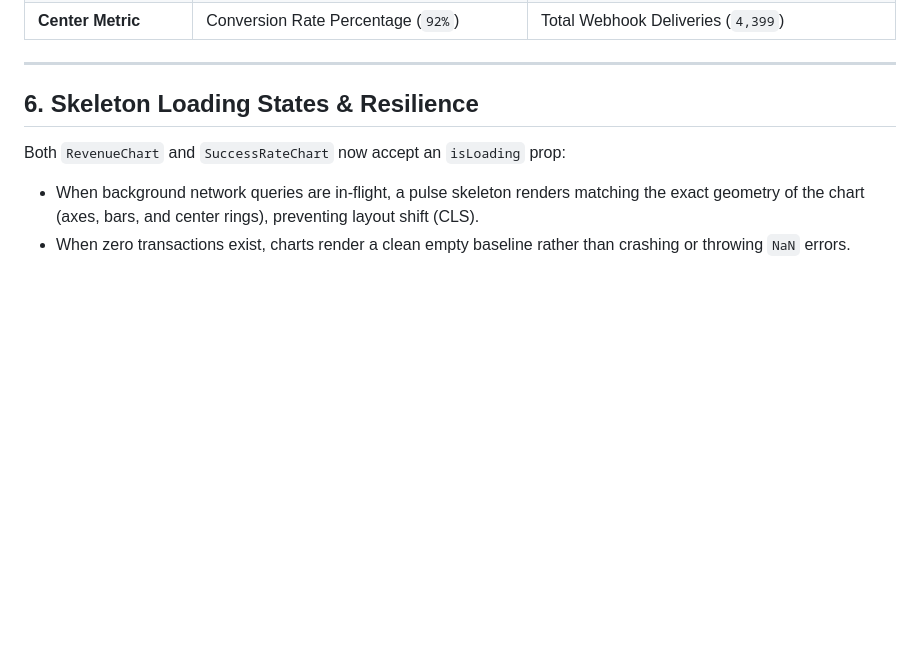
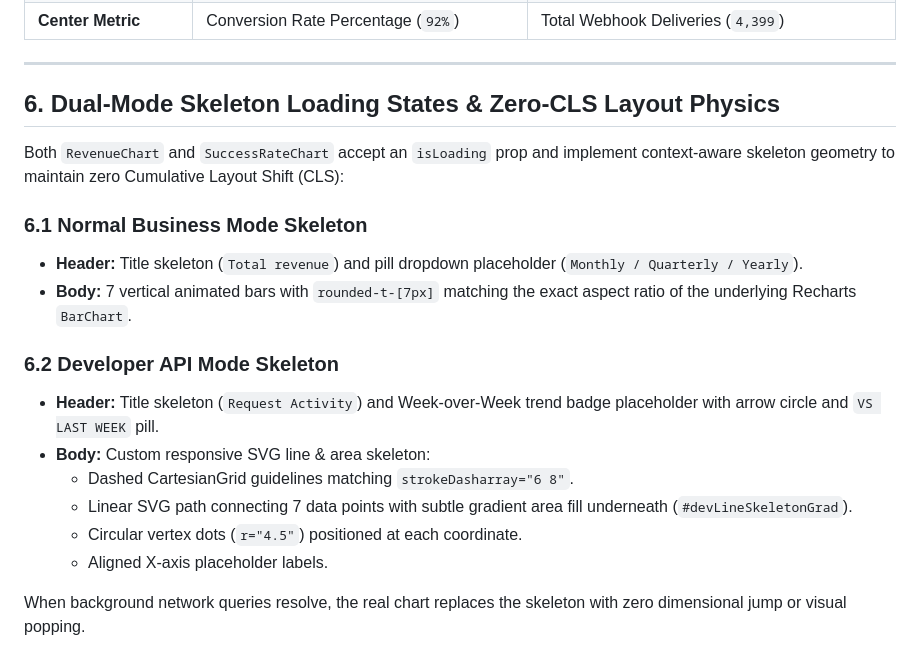
Before and after one commit to askdebb/learning-curve, a Markdown page: entries/financial-dashboard-chart-data-orchestration.md, the part around the change. GitHub-like rendering; blank space fills up the shorter version.

Commit message:
docs: update chart data orchestration spec with dual-mode line vs bar skeleton architecture

```diff
--- a/entries/financial-dashboard-chart-data-orchestration.md
+++ b/entries/financial-dashboard-chart-data-orchestration.md
@@ -136,8 +136,20 @@ Similarly aggregates transactions into rolling 4-quarter (`Q1` to `Q4`) and 4-ye
 
 ---
 
-## 6. Skeleton Loading States & Resilience
+## 6. Dual-Mode Skeleton Loading States & Zero-CLS Layout Physics
 
-Both `RevenueChart` and `SuccessRateChart` now accept an `isLoading` prop:
-- When background network queries are in-flight, a pulse skeleton renders matching the exact geometry of the chart (axes, bars, and center rings), preventing layout shift (CLS).
-- When zero transactions exist, charts render a clean empty baseline rather than crashing or throwing `NaN` errors.
+Both `RevenueChart` and `SuccessRateChart` accept an `isLoading` prop and implement context-aware skeleton geometry to maintain zero Cumulative Layout Shift (CLS):
+
+### 6.1 Normal Business Mode Skeleton
+- **Header:** Title skeleton (`Total revenue`) and pill dropdown placeholder (`Monthly / Quarterly / Yearly`).
+- **Body:** 7 vertical animated bars with `rounded-t-[7px]` matching the exact aspect ratio of the underlying Recharts `BarChart`.
+
+### 6.2 Developer API Mode Skeleton
+- **Header:** Title skeleton (`Request Activity`) and Week-over-Week trend badge placeholder with arrow circle and `VS LAST WEEK` pill.
+- **Body:** Custom responsive SVG line & area skeleton:
+  - Dashed CartesianGrid guidelines matching `strokeDasharray="6 8"`.
+  - Linear SVG path connecting 7 data points with subtle gradient area fill underneath (`#devLineSkeletonGrad`).
+  - Circular vertex dots (`r="4.5"`) positioned at each coordinate.
+  - Aligned X-axis placeholder labels.
+
+When background network queries resolve, the real chart replaces the skeleton with zero dimensional jump or visual popping.
```
